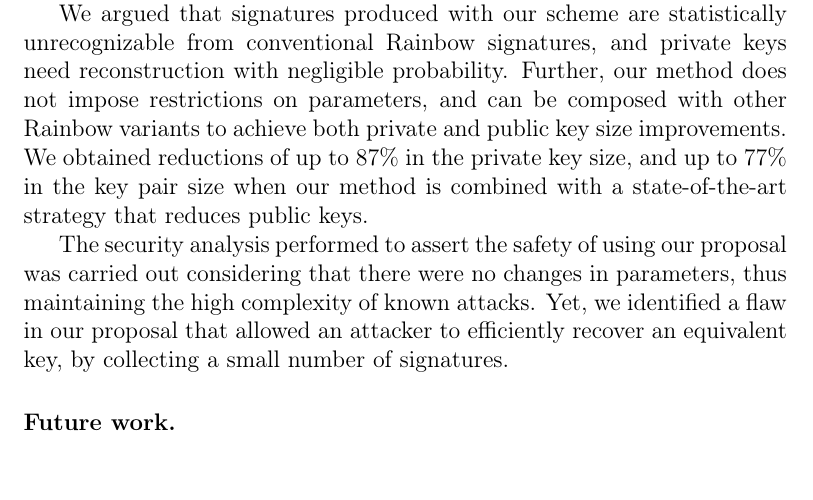
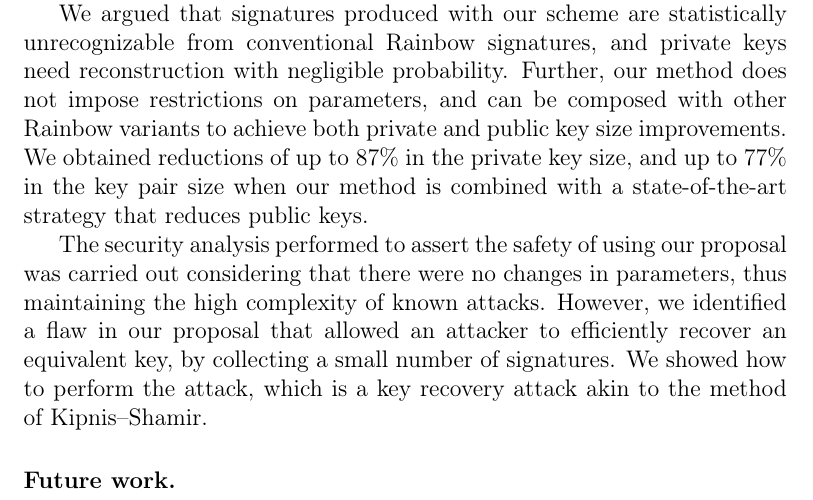
Before and after one commit to zambonin/msc, a LaTeX thesis (main.tex): part of page 63 of 70, cut so that both start at the same text. Compiled offline with pdfLaTeX.

Commit message:
overleaf_to_git: update main.tex from r15352 to r15354

```diff
--- a/main.tex
+++ b/main.tex
@@ -1522,7 +1522,7 @@ To this effect, we introduced a variant of the Rainbow signature scheme that doe
 
 We argued that signatures produced with our scheme are statistically unrecognizable from conventional Rainbow signatures, and private keys need reconstruction with negligible probability. Further, our method does not impose restrictions on parameters, and can be composed with other Rainbow variants to achieve both private and public key size improvements. We obtained reductions of up to $87\%$ in the private key size, and up to $77\%$ in the key pair size when our method is combined with a state-of-the-art strategy that reduces public keys.
 
-The security analysis performed to assert the safety of using our proposal was carried out considering that there were no changes in parameters, thus maintaining the high complexity of known attacks. Yet, we identified a flaw in our proposal that allowed an attacker to efficiently recover an equivalent key, by collecting a small number of signatures.
+The security analysis performed to assert the safety of using our proposal was carried out considering that there were no changes in parameters, thus maintaining the high complexity of known attacks. However, we identified a flaw in our proposal that allowed an attacker to efficiently recover an equivalent key, by collecting a small number of signatures. We showed how to perform the attack, which is a key recovery attack akin to the method of Kipnis--Shamir.
 
 \subsubsection{Future work.}
 
```
